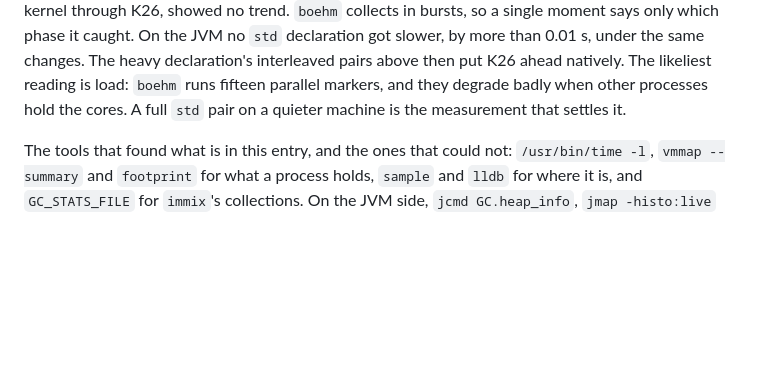
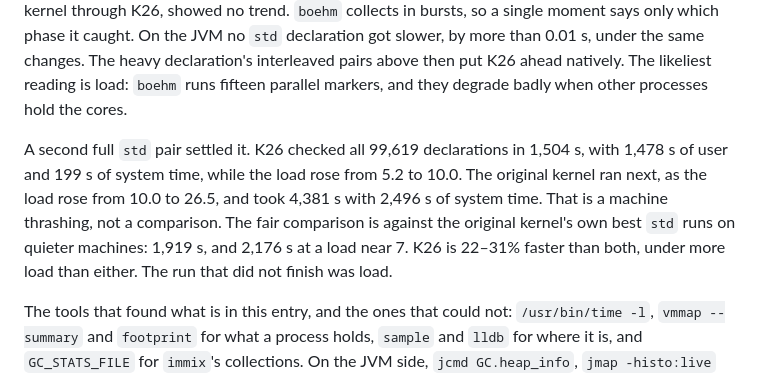
Before and after one commit to oluies/kolla, a Markdown page: docs/semantics.md, the part around the change. GitHub-like rendering; blank space fills up the shorter version.

Commit message:
docs: the native std pair, K26 at 1,504 s
K26 checks std natively in 1,504 s at load 5-10, 22-31% faster than the old
kernel's best quiet runs. The old kernel's run in this pair hit load 26.5 and
2,496 s of system time, so it is recorded as thrashing, not as a comparison.
The earlier unfinished run was load.

```diff
--- a/docs/semantics.md
+++ b/docs/semantics.md
@@ -2751,7 +2751,15 @@ caught. On the JVM no `std` declaration got slower, by more than 0.01 s, under
 the same changes. The heavy declaration's interleaved pairs above then
 put K26 ahead natively. The likeliest reading is load: `boehm` runs fifteen
 parallel markers, and they degrade badly when other processes hold the cores.
-A full `std` pair on a quieter machine is the measurement that settles it.
+
+A second full `std` pair settled it. K26 checked all 99,619 declarations in
+1,504 s, with 1,478 s of user and 199 s of system time, while the load rose
+from 5.2 to 10.0. The original kernel ran next, as the load rose from 10.0 to
+26.5, and took 4,381 s with 2,496 s of system time. That is a machine
+thrashing, not a comparison. The fair comparison is against the original
+kernel's own best `std` runs on quieter machines: 1,919 s, and 2,176 s at a
+load near 7. K26 is 22–31% faster than both, under more load than either. The
+run that did not finish was load.
 
 The tools that found what is in this entry, and the ones that could not:
 `/usr/bin/time -l`, `vmmap --summary` and `footprint` for what a process holds,
```
Also changed, not shown: README.md (+2 -2 lines).
